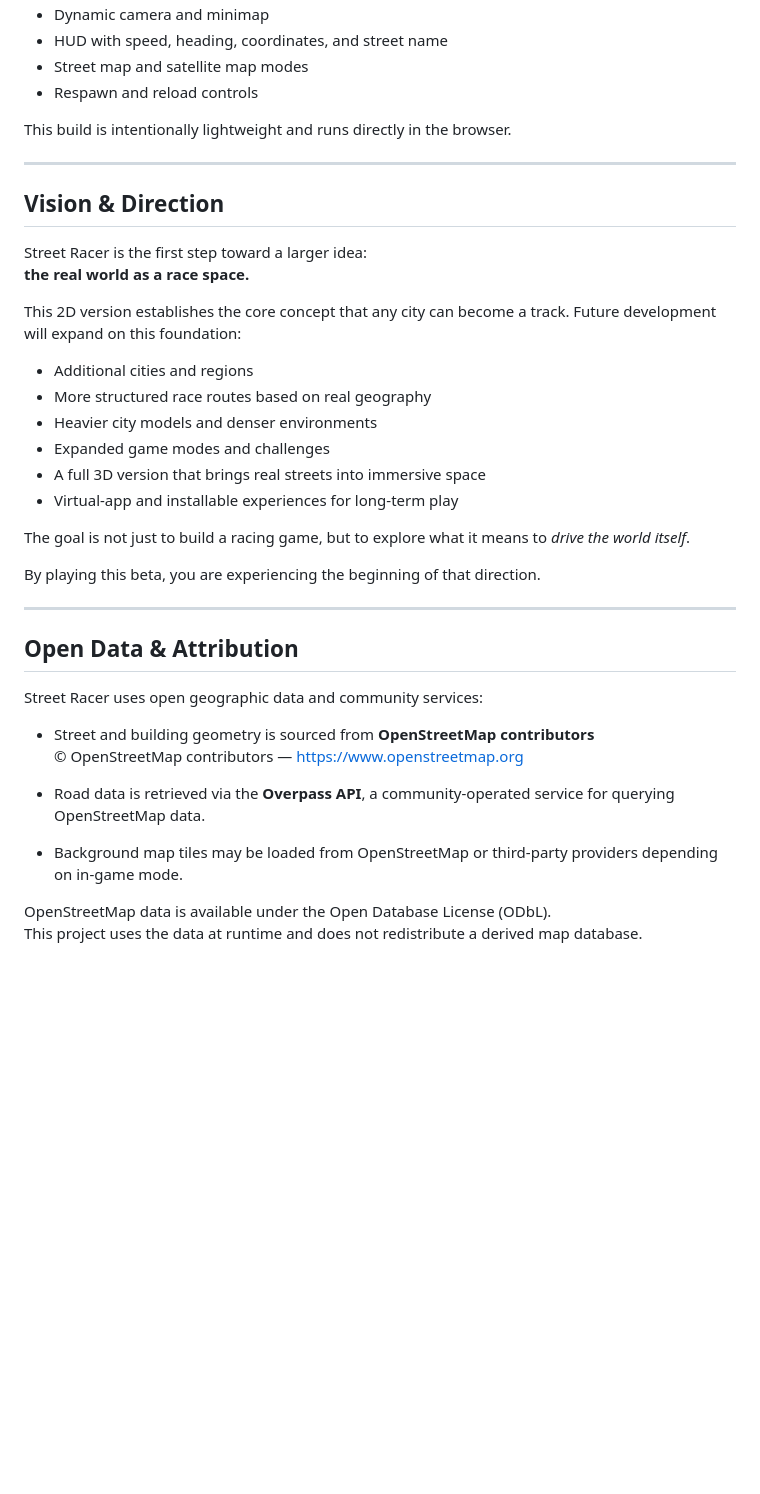
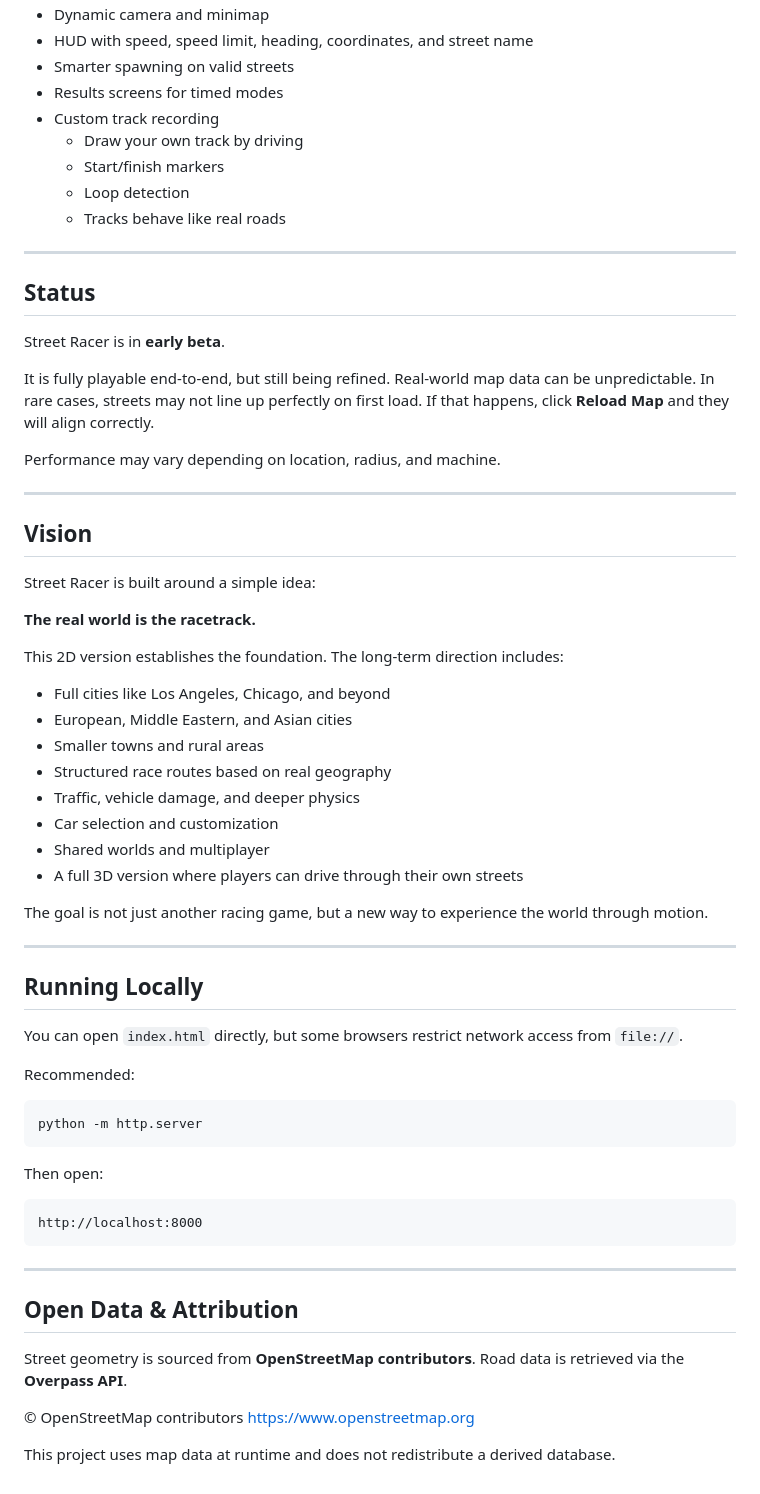
Before and after one commit to RRG314/StreetRacer, a Markdown page: README.md, the part around one of its changes. Rendered like a GitHub page; blank space fills up the shorter version.

`````diff
--- a/README.md
+++ b/README.md
@@ -57,42 +76,71 @@ This is an early **beta** build. The game is fully playable end-to-end, but stil
 - Dynamic camera and minimap
-- HUD with speed, heading, coordinates, and street name
-- Street map and satellite map modes
-- Respawn and reload controls
+- HUD with speed, speed limit, heading, coordinates, and street name
+- Smarter spawning on valid streets
+- Results screens for timed modes
+- Custom track recording
+  - Draw your own track by driving
+  - Start/finish markers
+  - Loop detection
+  - Tracks behave like real roads
 
-This build is intentionally lightweight and runs directly in the browser.
 
 ---
 
-## Vision & Direction
+## Status
 
-Street Racer is the first step toward a larger idea:
-**the real world as a race space.**
+Street Racer is in **early beta**.
 
-This 2D version establishes the core concept that any city can become a track. Future development will expand on this foundation:
+It is fully playable end-to-end, but still being refined. Real-world map data can be unpredictable. In rare cases, streets may not line up perfectly on first load. If that happens, click **Reload Map** and they will align correctly.
 
-- Additional cities and regions
-- More structured race routes based on real geography
-- Heavier city models and denser environments
-- Expanded game modes and challenges
-- A full 3D version that brings real streets into immersive space
-- Virtual-app and installable experiences for long-term play
+Performance may vary depending on location, radius, and machine.
 
-The goal is not just to build a racing game, but to explore what it means to *drive the world itself*.
+---
 
-By playing this beta, you are experiencing the beginning of that direction.
+## Vision
+
+Street Racer is built around a simple idea:
+
+**The real world is the racetrack.**
+
+This 2D version establishes the foundation. The long-term direction includes:
+
+- Full cities like Los Angeles, Chicago, and beyond
+- European, Middle Eastern, and Asian cities
+- Smaller towns and rural areas
+- Structured race routes based on real geography
+- Traffic, vehicle damage, and deeper physics
+- Car selection and customization
+- Shared worlds and multiplayer
+- A full 3D version where players can drive through their own streets
+
+The goal is not just another racing game, but a new way to experience the world through motion.
+
+---
+
+## Running Locally
+
+You can open `index.html` directly, but some browsers restrict network access from `file://`.
+
+Recommended:
+
+```bash
+python -m http.server
+````
+
+Then open:
+
+```
+http://localhost:8000
+```
 
 ---
 
 ## Open Data & Attribution
 
-Street Racer uses open geographic data and community services:
+Street geometry is sourced from **OpenStreetMap contributors**.
+Road data is retrieved via the **Overpass API**.
 
-- Street and building geometry is sourced from **OpenStreetMap contributors**
-  © OpenStreetMap contributors — https://www.openstreetmap.org
+© OpenStreetMap contributors
+[https://www.openstreetmap.org](https://www.openstreetmap.org)
 
-- Road data is retrieved via the **Overpass API**, a community-operated service for querying OpenStreetMap data.
-
-- Background map tiles may be loaded from OpenStreetMap or third-party providers depending on in-game mode.
-
-OpenStreetMap data is available under the Open Database License (ODbL).
-This project uses the data at runtime and does not redistribute a derived map database.
+This project uses map data at runtime and does not redistribute a derived database.
`````
Also changed, not shown: other parts of README.md (+36 -17 lines).
